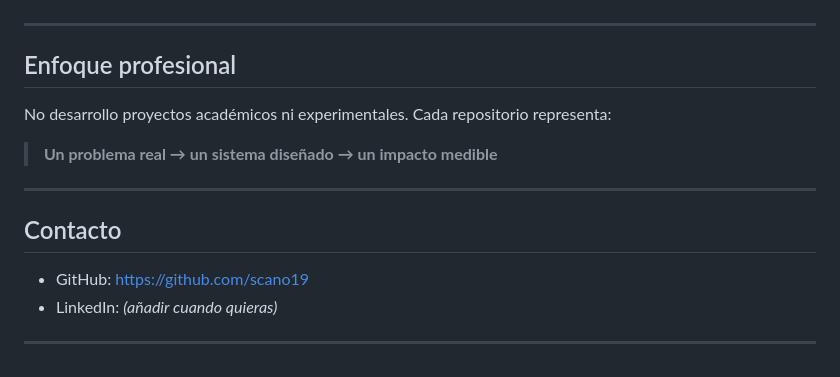
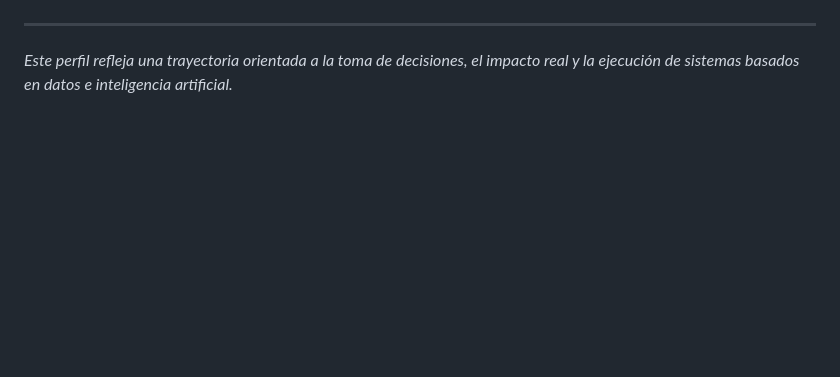
Before and after one commit to scano19/scano19, a Markdown page: README.md, the part around one of its changes. Drawn GitHub-style; blank space fills up the shorter version.

```diff
--- a/README.md
+++ b/README.md
@@ -125,18 +146,4 @@ Este repositorio demuestra **criterio analítico, estructura y capacidad de conv
 
 ---
 
-## Enfoque profesional
-
-No desarrollo proyectos académicos ni experimentales.
-Cada repositorio representa:
-
-> **Un problema real → un sistema diseñado → un impacto medible**
-
----
-
-## Contacto
-
-* GitHub: [https://github.com/scano19](https://github.com/scano19)
-* LinkedIn: *(añadir cuando quieras)*
-
----
+*Este perfil refleja una trayectoria orientada a la toma de decisiones, el impacto real y la ejecución de sistemas basados en datos e inteligencia artificial.*
```
Also changed, not shown: other parts of README.md (+96 -75 lines).
